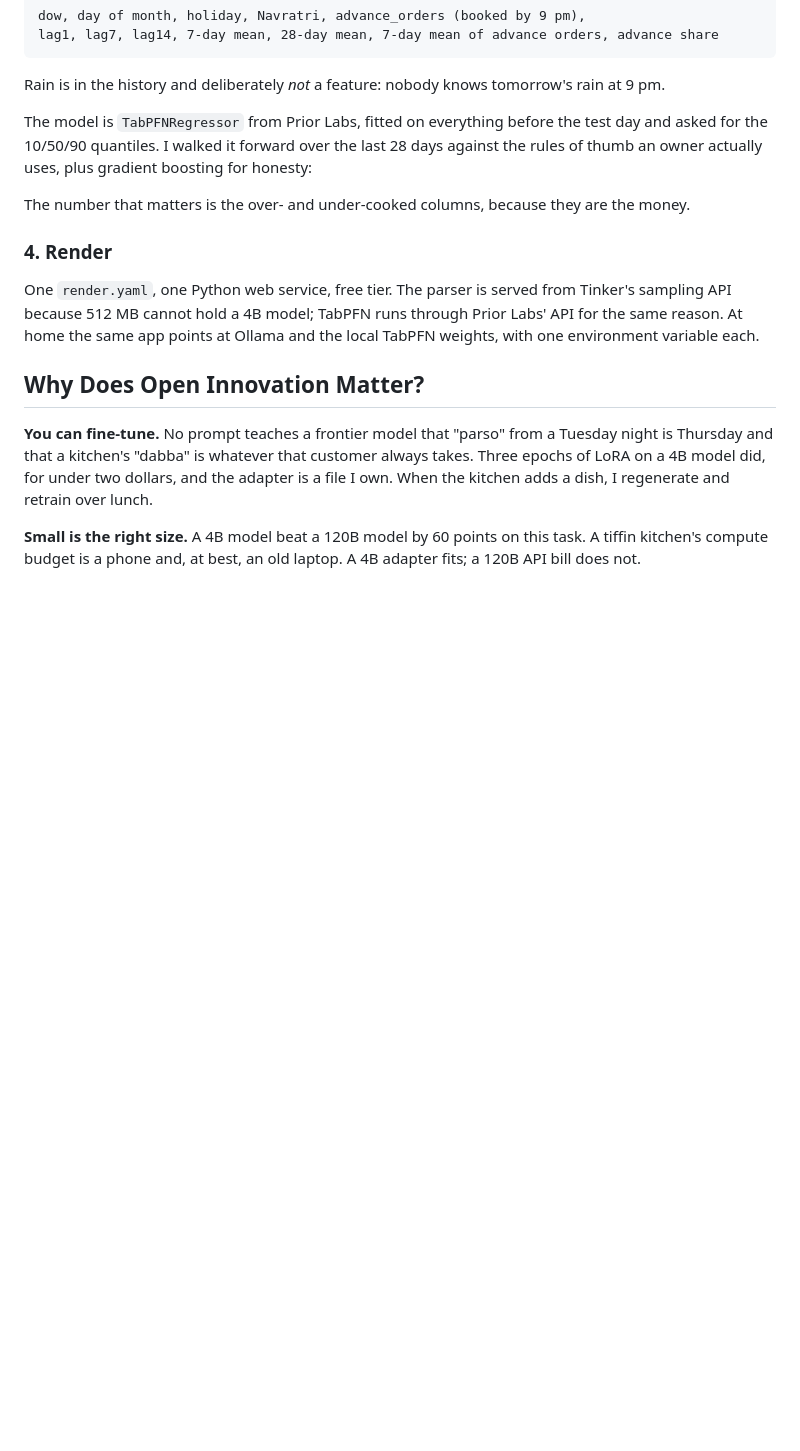
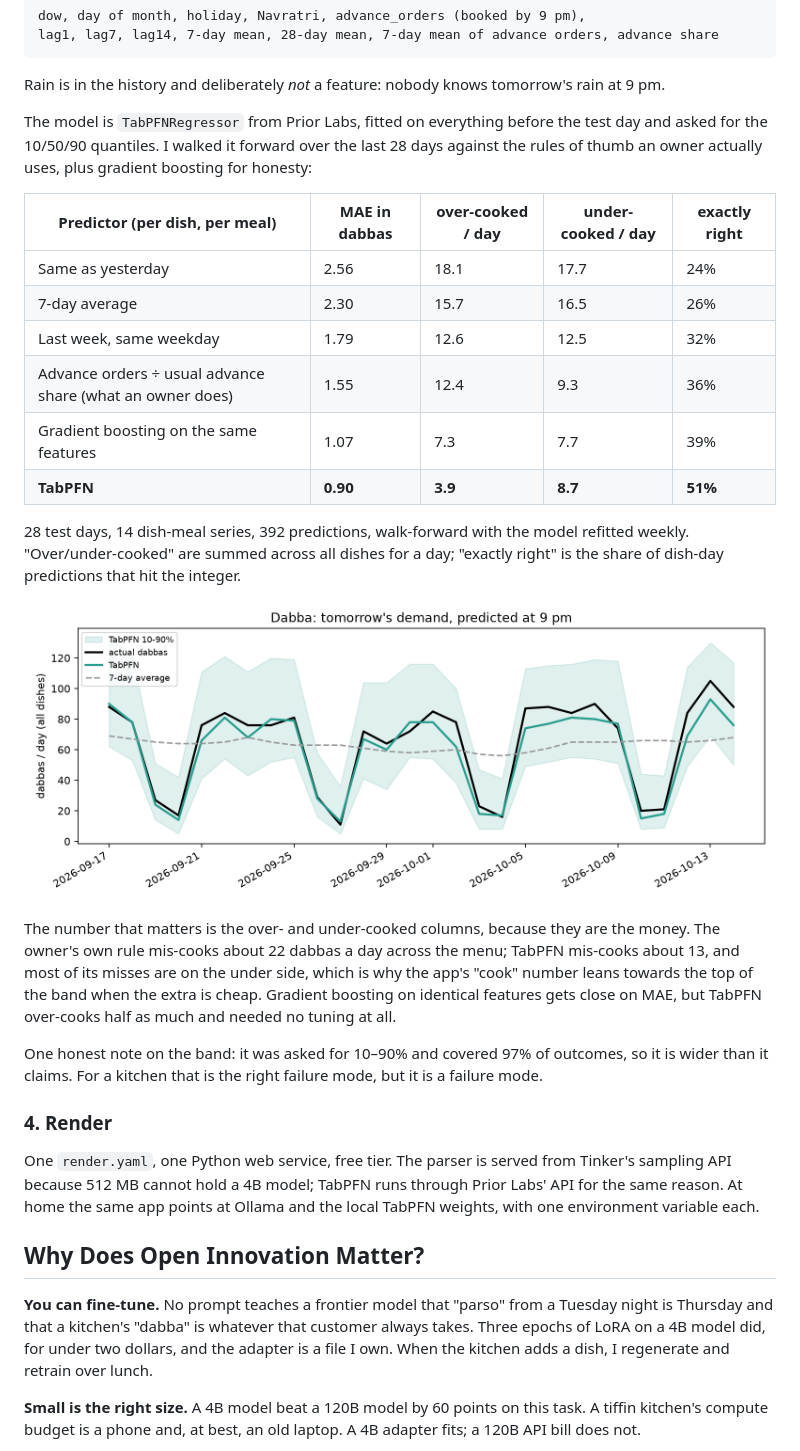
Before and after one commit to its-kumar-yash/dabba, a Markdown page: POST.md, the part around the change. Drawn GitHub-style; pictures changed too: results/forecast.png (added); blank space fills up the shorter version.

Commit message:
forecast backtest results in post and results/

```diff
--- a/POST.md
+++ b/POST.md
@@ -93,11 +93,22 @@ Rain is in the history and deliberately *not* a feature: nobody knows tomorrow's
 
 The model is `TabPFNRegressor` from Prior Labs, fitted on everything before the test day and asked for the 10/50/90 quantiles. I walked it forward over the last 28 days against the rules of thumb an owner actually uses, plus gradient boosting for honesty:
 
-<!-- FORECAST TABLE -->
+| Predictor (per dish, per meal) | MAE in dabbas | over-cooked / day | under-cooked / day | exactly right |
+|---|---|---|---|---|
+| Same as yesterday | 2.56 | 18.1 | 17.7 | 24% |
+| 7-day average | 2.30 | 15.7 | 16.5 | 26% |
+| Last week, same weekday | 1.79 | 12.6 | 12.5 | 32% |
+| Advance orders ÷ usual advance share (what an owner does) | 1.55 | 12.4 | 9.3 | 36% |
+| Gradient boosting on the same features | 1.07 | 7.3 | 7.7 | 39% |
+| **TabPFN** | **0.90** | **3.9** | **8.7** | **51%** |
 
-<!-- FORECAST CHART -->
+28 test days, 14 dish-meal series, 392 predictions, walk-forward with the model refitted weekly. "Over/under-cooked" are summed across all dishes for a day; "exactly right" is the share of dish-day predictions that hit the integer.
 
-The number that matters is the over- and under-cooked columns, because they are the money. <!-- FORECAST SENTENCE -->
+![Actual dabbas per day vs TabPFN median and 10–90% band over the 28 test days](https://raw.githubusercontent.com/its-kumar-yash/dabba/main/results/forecast.png)
+
+The number that matters is the over- and under-cooked columns, because they are the money. The owner's own rule mis-cooks about 22 dabbas a day across the menu; TabPFN mis-cooks about 13, and most of its misses are on the under side, which is why the app's "cook" number leans towards the top of the band when the extra is cheap. Gradient boosting on identical features gets close on MAE, but TabPFN over-cooks half as much and needed no tuning at all.
+
+One honest note on the band: it was asked for 10–90% and covered 97% of outcomes, so it is wider than it claims. For a kitchen that is the right failure mode, but it is a failure mode.
 
 ### 4. Render
 
```
Also changed, not shown: results/forecast.md (added, +12 -0 lines), 4 other files.
